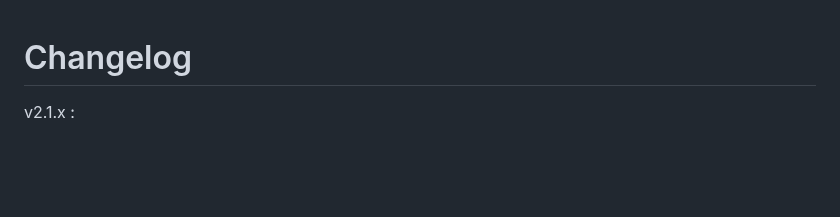
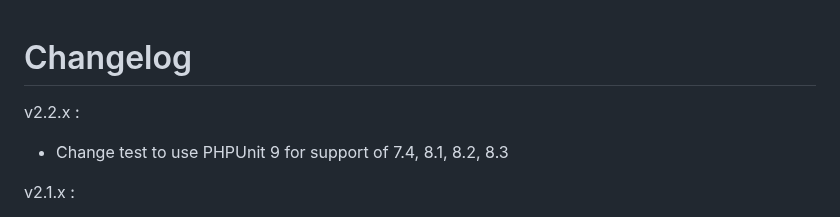
Before and after one commit to ivanwilliammd/satusehat-integration, a Markdown page: CHANGELOG.md, the part around the change. GitHub-like rendering; blank space fills up the shorter version.

Commit message:
updated php unit usage

```diff
--- a/CHANGELOG.md
+++ b/CHANGELOG.md
@@ -1,4 +1,7 @@
 # Changelog
+
+v2.2.x :
+- Change test to use PHPUnit 9 for support of 7.4, 8.1, 8.2, 8.3
 
 v2.1.x :
 
```
